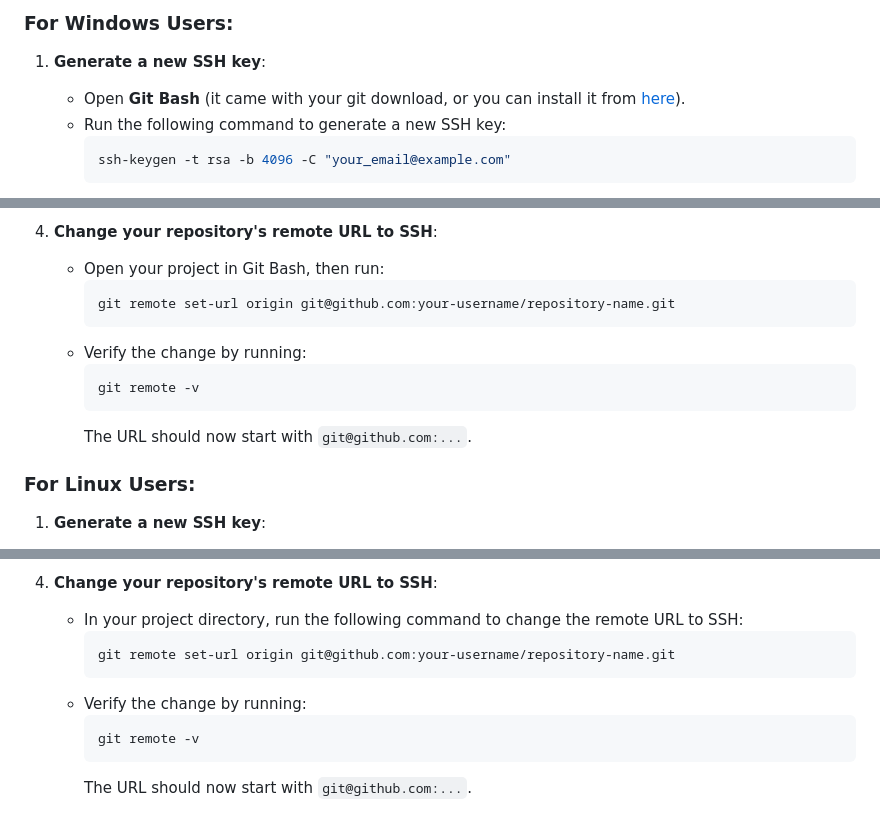
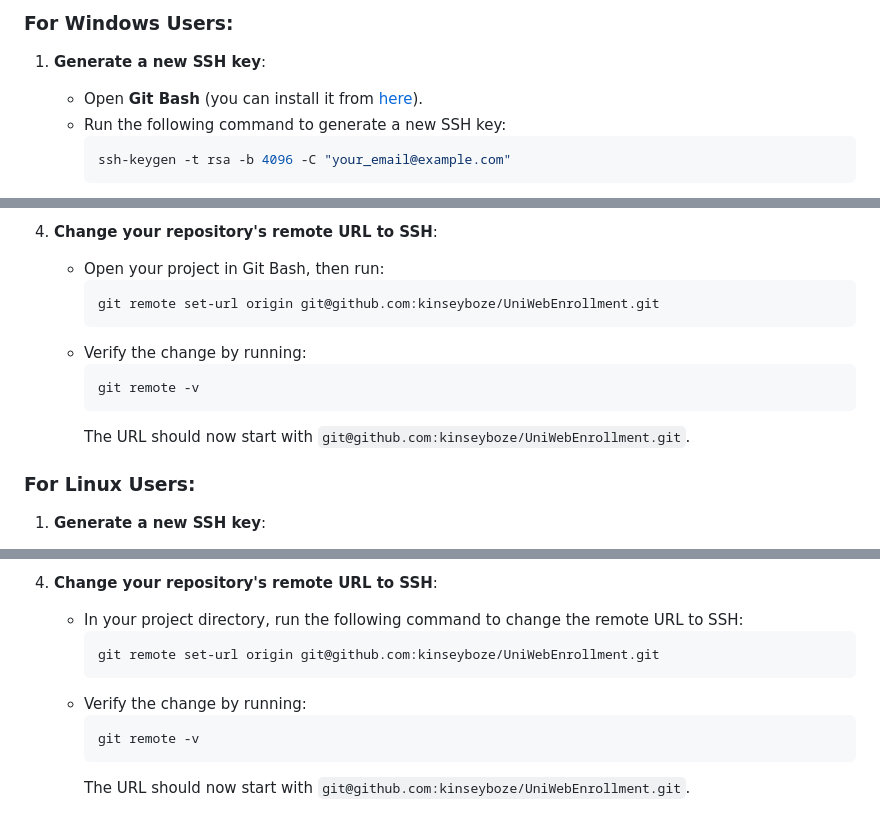
Before and after one commit to kinseyboze/UniWebEnrollment, a Markdown page: README.md, 3 parts joined by grey strips. Drawn GitHub-style.

Commit message:
Adding specific url to readme

````diff
--- a/README.md
+++ b/README.md
@@ -124,7 +124,7 @@ This guide will walk you through installing Git, cloning the UniWebEnrollment re
 ### For **Windows** Users:
 
 1. **Generate a new SSH key**:
-   - Open **Git Bash** (it came with your git download, or you can install it from [here](https://git-scm.com/)).
+   - Open **Git Bash** (you can install it from [here](https://git-scm.com/)).
    - Run the following command to generate a new SSH key:
      ```bash
      ssh-keygen -t rsa -b 4096 -C "your_email@example.com"
@@ -146,13 +146,13 @@ This guide will walk you through installing Git, cloning the UniWebEnrollment re
 4. **Change your repository's remote URL to SSH**:
    - Open your project in Git Bash, then run:
      ```bash
-     git remote set-url origin git@github.com:your-username/repository-name.git
+     git remote set-url origin git@github.com:kinseyboze/UniWebEnrollment.git
      ```
    - Verify the change by running:
      ```bash
      git remote -v
      ```
-     The URL should now start with `git@github.com:...`.
+     The URL should now start with `git@github.com:kinseyboze/UniWebEnrollment.git`.
 
 ### For **Linux** Users:
 
@@ -178,10 +178,10 @@ This guide will walk you through installing Git, cloning the UniWebEnrollment re
 4. **Change your repository's remote URL to SSH**:
    - In your project directory, run the following command to change the remote URL to SSH:
      ```bash
-     git remote set-url origin git@github.com:your-username/repository-name.git
+     git remote set-url origin git@github.com:kinseyboze/UniWebEnrollment.git
      ```
    - Verify the change by running:
      ```bash
      git remote -v
      ```
-     The URL should now start with `git@github.com:...`.
+     The URL should now start with `git@github.com:kinseyboze/UniWebEnrollment.git`.
````
